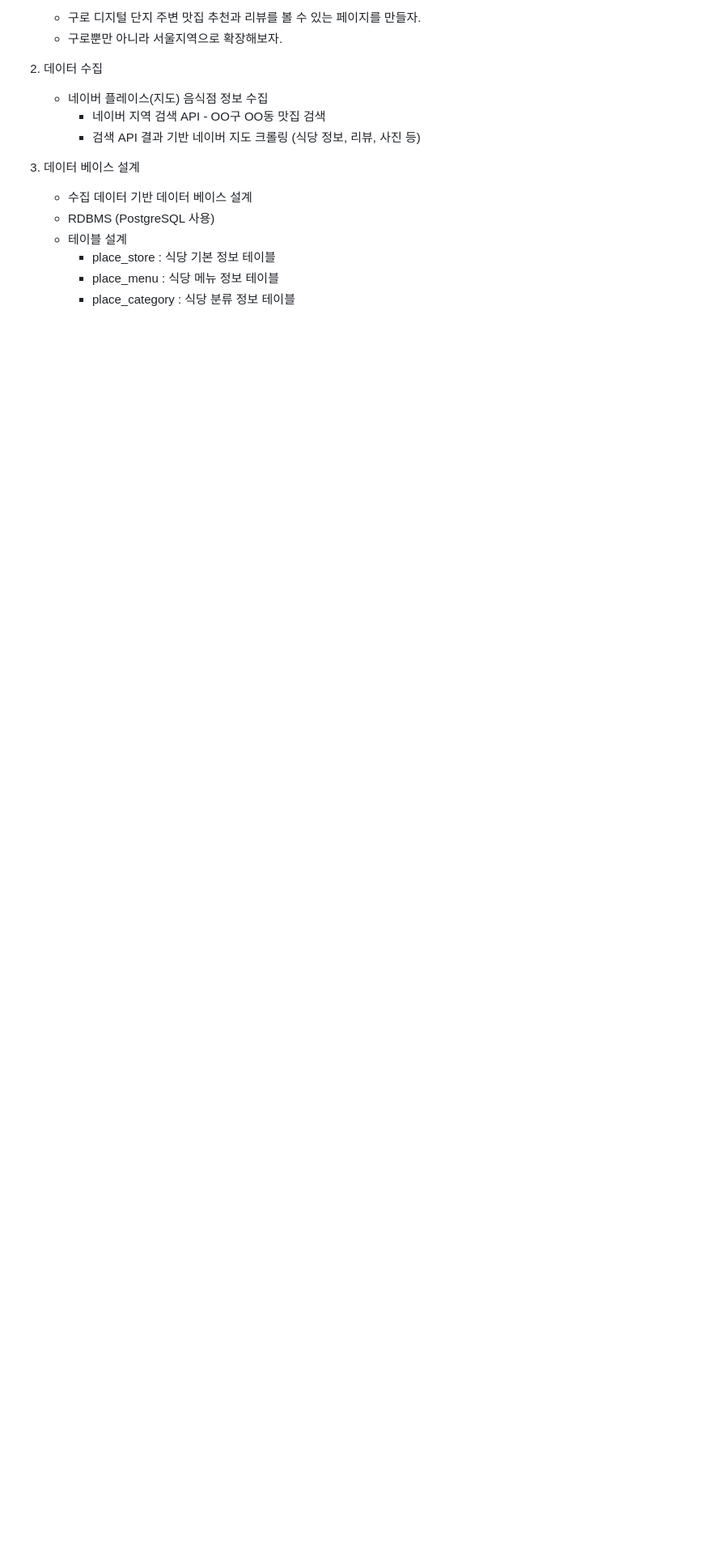
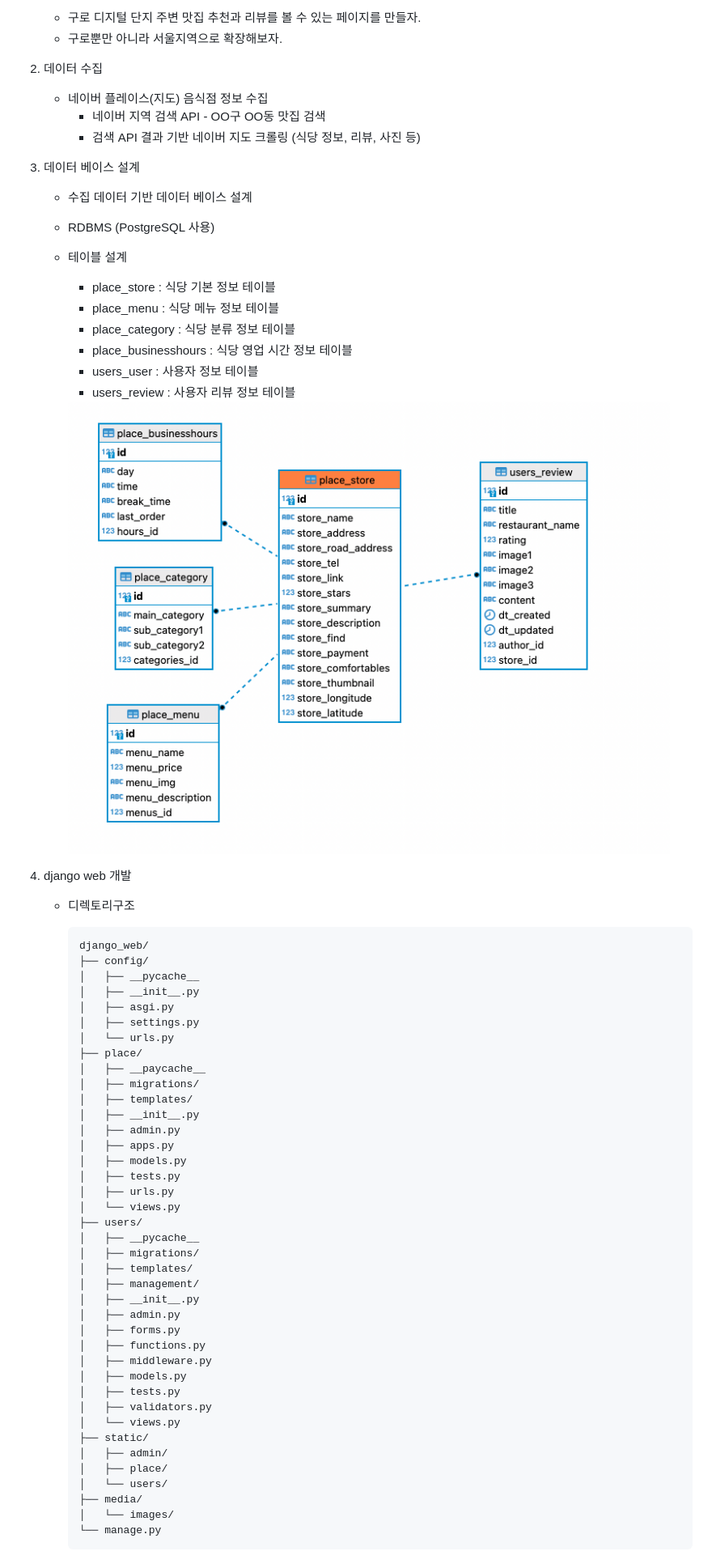
Before and after one commit to JJdeva/django_mini_project, a Markdown page: README.md, the part around the change printed below. Shown: that part at 81% size. GitHub-like rendering; pictures changed too: src/db.png (added); blank space fills up the shorter version.

Commit message:
README 내용 추가

````diff
--- a/README.md
+++ b/README.md
@@ -16,8 +16,65 @@
 3. 데이터 베이스 설계
 
     - 수집 데이터 기반 데이터 베이스 설계
+
     - RDBMS (PostgreSQL 사용)
+
     - 테이블 설계
+
         - place_store : 식당 기본 정보 테이블
         - place_menu : 식당 메뉴 정보 테이블
         - place_category : 식당 분류 정보 테이블
+        - place_businesshours : 식당 영업 시간 정보 테이블
+        - users_user : 사용자 정보 테이블
+        - users_review : 사용자 리뷰 정보 테이블
+
+        <img src="./src/db.png" alt="db" style="zoom:80%;" />
+
+4. django web 개발
+
+    - 디렉토리구조
+
+        ```
+        django_web/
+        ├── config/
+        │   ├── __pycache__
+        │   ├── __init__.py
+        │   ├── asgi.py
+        │   ├── settings.py
+        │   └── urls.py
+        ├── place/
+        │   ├── __paycache__
+        │   ├── migrations/
+        │   ├── templates/
+        │   ├── __init__.py
+        │   ├── admin.py
+        │   ├── apps.py
+        │   ├── models.py
+        │   ├── tests.py
+        │   ├── urls.py
+        │   └── views.py
+        ├── users/
+        │   ├── __pycache__
+        │   ├── migrations/
+        │   ├── templates/
+        │   ├── management/
+        │   ├── __init__.py
+        │   ├── admin.py
+        │   ├── forms.py
+        │   ├── functions.py
+        │   ├── middleware.py
+        │   ├── models.py
+        │   ├── tests.py
+        │   ├── validators.py
+        │   └── views.py
+        ├── static/
+        │   ├── admin/
+        │   ├── place/
+        │   └── users/
+        ├── media/
+        │   └── images/
+        └── manage.py
+        ```
+
+
+
````
Also changed, not shown: other parts of README.md (+63 -0 lines), 3 other files.
